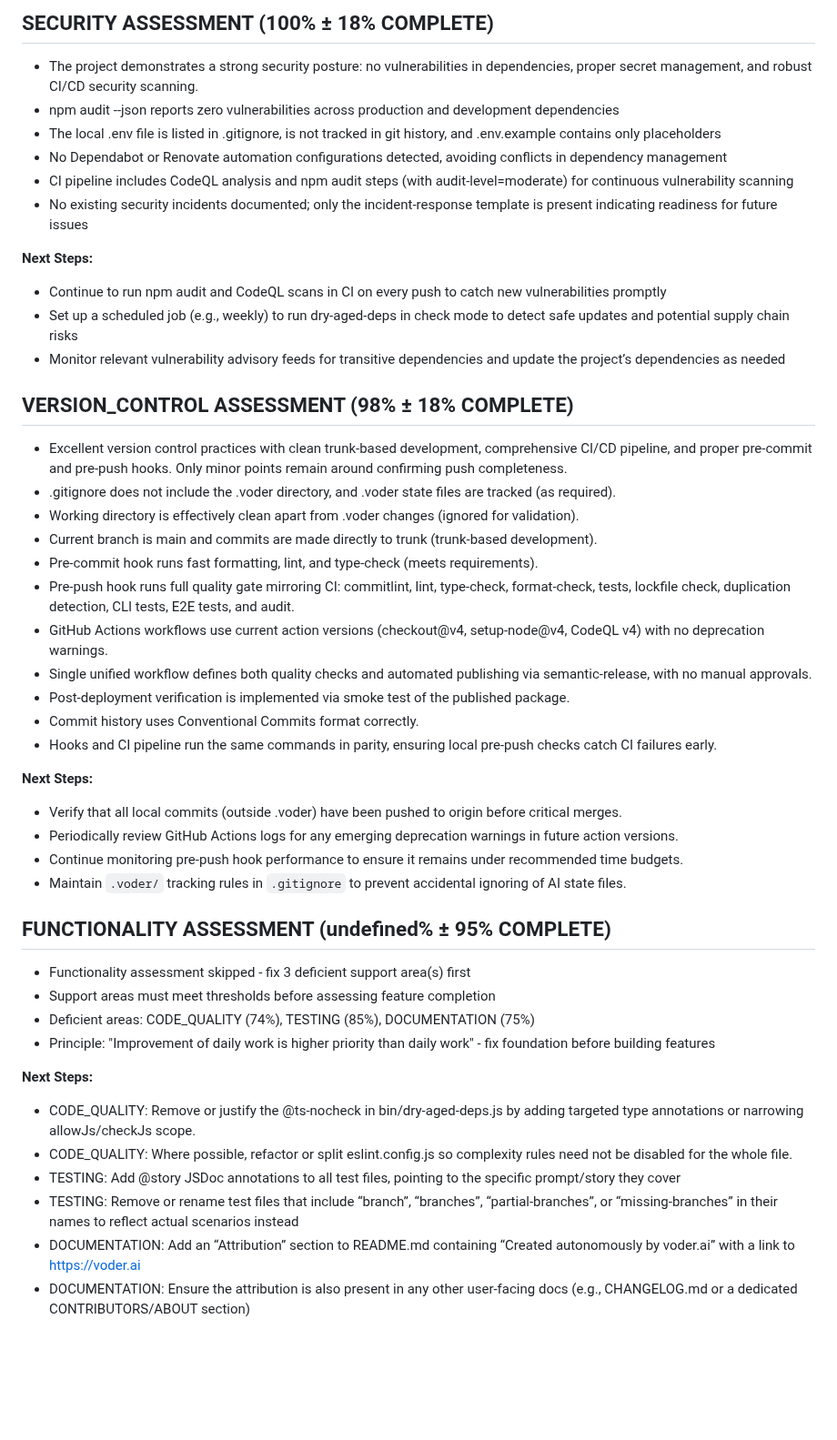
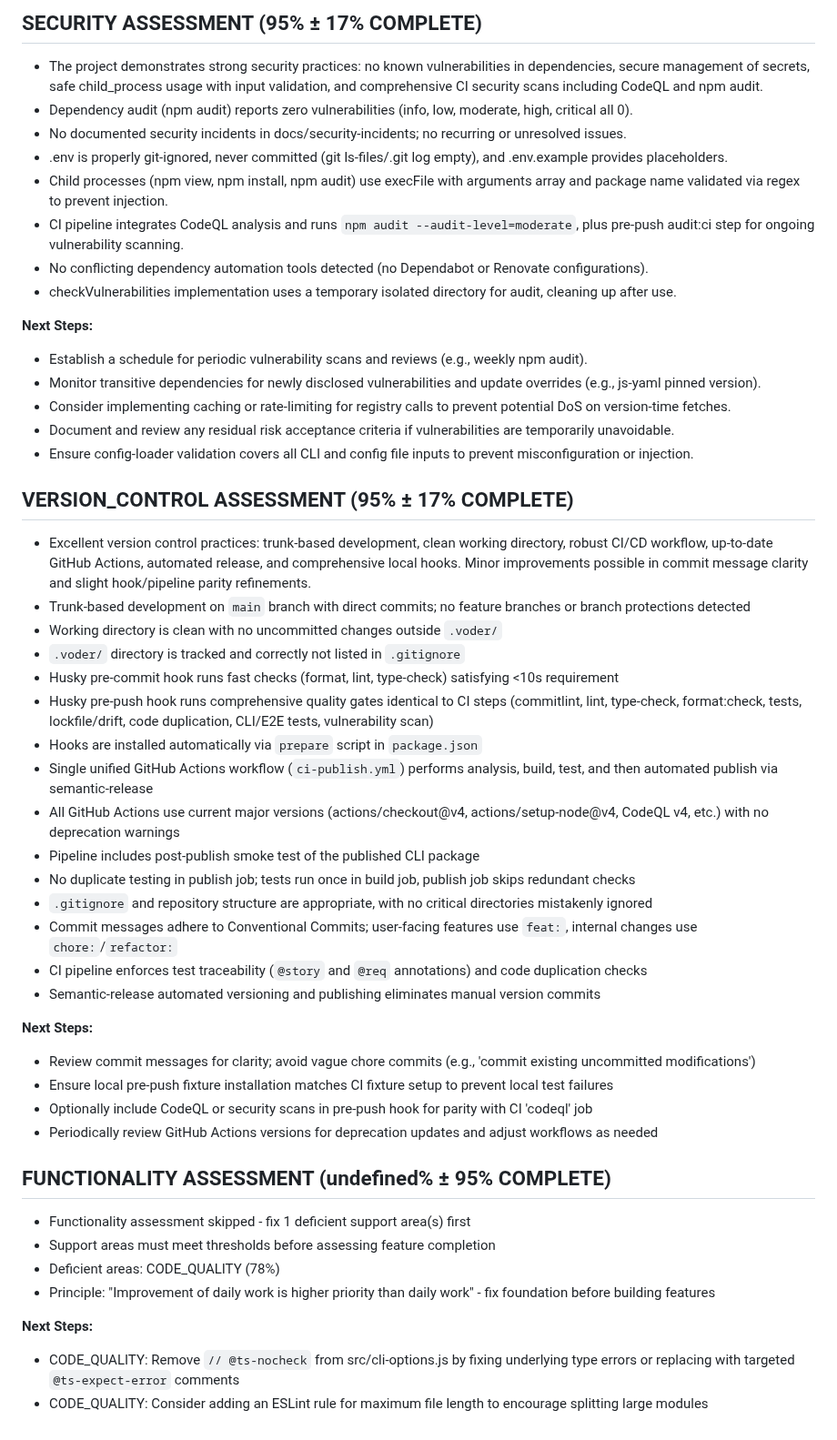
Before and after one commit to voder-ai/dry-aged-deps, a Markdown page: .voder/implementation-progress.md, the part around one of its changes. Shown at 91% size. Rendered like a GitHub page; blank space fills up the shorter version.

```diff
--- a/.voder/implementation-progress.md
+++ b/.voder/implementation-progress.md
@@ -96,46 +100,50 @@ Improve code quality, testing, and documentation to meet required thresholds.
 
-## SECURITY ASSESSMENT (100% ± 18% COMPLETE)
-- The project demonstrates a strong security posture: no vulnerabilities in dependencies, proper secret management, and robust CI/CD security scanning.
-- npm audit --json reports zero vulnerabilities across production and development dependencies
-- The local .env file is listed in .gitignore, is not tracked in git history, and .env.example contains only placeholders
-- No Dependabot or Renovate automation configurations detected, avoiding conflicts in dependency management
-- CI pipeline includes CodeQL analysis and npm audit steps (with audit-level=moderate) for continuous vulnerability scanning
-- No existing security incidents documented; only the incident-response template is present indicating readiness for future issues
+## SECURITY ASSESSMENT (95% ± 17% COMPLETE)
+- The project demonstrates strong security practices: no known vulnerabilities in dependencies, secure management of secrets, safe child_process usage with input validation, and comprehensive CI security scans including CodeQL and npm audit.
+- Dependency audit (npm audit) reports zero vulnerabilities (info, low, moderate, high, critical all 0).
+- No documented security incidents in docs/security-incidents; no recurring or unresolved issues.
+- .env is properly git-ignored, never committed (git ls-files/.git log empty), and .env.example provides placeholders.
+- Child processes (npm view, npm install, npm audit) use execFile with arguments array and package name validated via regex to prevent injection.
+- CI pipeline integrates CodeQL analysis and runs `npm audit --audit-level=moderate`, plus pre-push audit:ci step for ongoing vulnerability scanning.
+- No conflicting dependency automation tools detected (no Dependabot or Renovate configurations).
+- checkVulnerabilities implementation uses a temporary isolated directory for audit, cleaning up after use.
 
 **Next Steps:**
-- Continue to run npm audit and CodeQL scans in CI on every push to catch new vulnerabilities promptly
-- Set up a scheduled job (e.g., weekly) to run dry-aged-deps in check mode to detect safe updates and potential supply chain risks
-- Monitor relevant vulnerability advisory feeds for transitive dependencies and update the project’s dependencies as needed
+- Establish a schedule for periodic vulnerability scans and reviews (e.g., weekly npm audit).
+- Monitor transitive dependencies for newly disclosed vulnerabilities and update overrides (e.g., js-yaml pinned version).
+- Consider implementing caching or rate-limiting for registry calls to prevent potential DoS on version-time fetches.
+- Document and review any residual risk acceptance criteria if vulnerabilities are temporarily unavoidable.
+- Ensure config-loader validation covers all CLI and config file inputs to prevent misconfiguration or injection.
 
-## VERSION_CONTROL ASSESSMENT (98% ± 18% COMPLETE)
-- Excellent version control practices with clean trunk‐based development, comprehensive CI/CD pipeline, and proper pre-commit and pre-push hooks. Only minor points remain around confirming push completeness.
-- .gitignore does not include the .voder directory, and .voder state files are tracked (as required).
-- Working directory is effectively clean apart from .voder changes (ignored for validation).
-- Current branch is main and commits are made directly to trunk (trunk-based development).
-- Pre-commit hook runs fast formatting, lint, and type-check (meets requirements).
-- Pre-push hook runs full quality gate mirroring CI: commitlint, lint, type-check, format-check, tests, lockfile check, duplication detection, CLI tests, E2E tests, and audit.
-- GitHub Actions workflows use current action versions (checkout@v4, setup-node@v4, CodeQL v4) with no deprecation warnings.
-- Single unified workflow defines both quality checks and automated publishing via semantic-release, with no manual approvals.
-- Post-deployment verification is implemented via smoke test of the published package.
-- Commit history uses Conventional Commits format correctly.
-- Hooks and CI pipeline run the same commands in parity, ensuring local pre-push checks catch CI failures early.
+## VERSION_CONTROL ASSESSMENT (95% ± 17% COMPLETE)
+- Excellent version control practices: trunk‐based development, clean working directory, robust CI/CD workflow, up‐to‐date GitHub Actions, automated release, and comprehensive local hooks. Minor improvements possible in commit message clarity and slight hook/pipeline parity refinements.
+- Trunk‐based development on `main` branch with direct commits; no feature branches or branch protections detected
+- Working directory is clean with no uncommitted changes outside `.voder/`
+- `.voder/` directory is tracked and correctly not listed in `.gitignore`
+- Husky pre-commit hook runs fast checks (format, lint, type-check) satisfying <10s requirement
+- Husky pre-push hook runs comprehensive quality gates identical to CI steps (commitlint, lint, type-check, format:check, tests, lockfile/drift, code duplication, CLI/E2E tests, vulnerability scan)
+- Hooks are installed automatically via `prepare` script in `package.json`
+- Single unified GitHub Actions workflow (`ci-publish.yml`) performs analysis, build, test, and then automated publish via semantic-release
+- All GitHub Actions use current major versions (actions/checkout@v4, actions/setup-node@v4, CodeQL v4, etc.) with no deprecation warnings
+- Pipeline includes post-publish smoke test of the published CLI package
+- No duplicate testing in publish job; tests run once in build job, publish job skips redundant checks
+- `.gitignore` and repository structure are appropriate, with no critical directories mistakenly ignored
+- Commit messages adhere to Conventional Commits; user-facing features use `feat:`, internal changes use `chore:`/`refactor:`
+- CI pipeline enforces test traceability (`@story` and `@req` annotations) and code duplication checks
+- Semantic-release automated versioning and publishing eliminates manual version commits
 
 **Next Steps:**
-- Verify that all local commits (outside .voder) have been pushed to origin before critical merges.
-- Periodically review GitHub Actions logs for any emerging deprecation warnings in future action versions.
-- Continue monitoring pre-push hook performance to ensure it remains under recommended time budgets.
-- Maintain `.voder/` tracking rules in `.gitignore` to prevent accidental ignoring of AI state files.
+- Review commit messages for clarity; avoid vague chore commits (e.g., 'commit existing uncommitted modifications')
+- Ensure local pre-push fixture installation matches CI fixture setup to prevent local test failures
+- Optionally include CodeQL or security scans in pre-push hook for parity with CI 'codeql' job
+- Periodically review GitHub Actions versions for deprecation updates and adjust workflows as needed
 
 ## FUNCTIONALITY ASSESSMENT (undefined% ± 95% COMPLETE)
-- Functionality assessment skipped - fix 3 deficient support area(s) first
+- Functionality assessment skipped - fix 1 deficient support area(s) first
 - Support areas must meet thresholds before assessing feature completion
-- Deficient areas: CODE_QUALITY (74%), TESTING (85%), DOCUMENTATION (75%)
+- Deficient areas: CODE_QUALITY (78%)
 - Principle: "Improvement of daily work is higher priority than daily work" - fix foundation before building features
 
 **Next Steps:**
-- CODE_QUALITY: Remove or justify the @ts-nocheck in bin/dry-aged-deps.js by adding targeted type annotations or narrowing allowJs/checkJs scope.
-- CODE_QUALITY: Where possible, refactor or split eslint.config.js so complexity rules need not be disabled for the whole file.
-- TESTING: Add @story JSDoc annotations to all test files, pointing to the specific prompt/story they cover
-- TESTING: Remove or rename test files that include “branch”, “branches”, “partial-branches”, or “missing-branches” in their names to reflect actual scenarios instead
-- DOCUMENTATION: Add an “Attribution” section to README.md containing “Created autonomously by voder.ai” with a link to https://voder.ai
-- DOCUMENTATION: Ensure the attribution is also present in any other user-facing docs (e.g., CHANGELOG.md or a dedicated CONTRIBUTORS/ABOUT section)
+- CODE_QUALITY: Remove `// @ts-nocheck` from src/cli-options.js by fixing underlying type errors or replacing with targeted `@ts-expect-error` comments
+- CODE_QUALITY: Consider adding an ESLint rule for maximum file length to encourage splitting large modules
```
Also changed, not shown: other parts of .voder/implementation-progress.md (+71 -67 lines), .voder/plan.md (+7 -7 lines), .voder/progress-chart.png, 6 other files.
